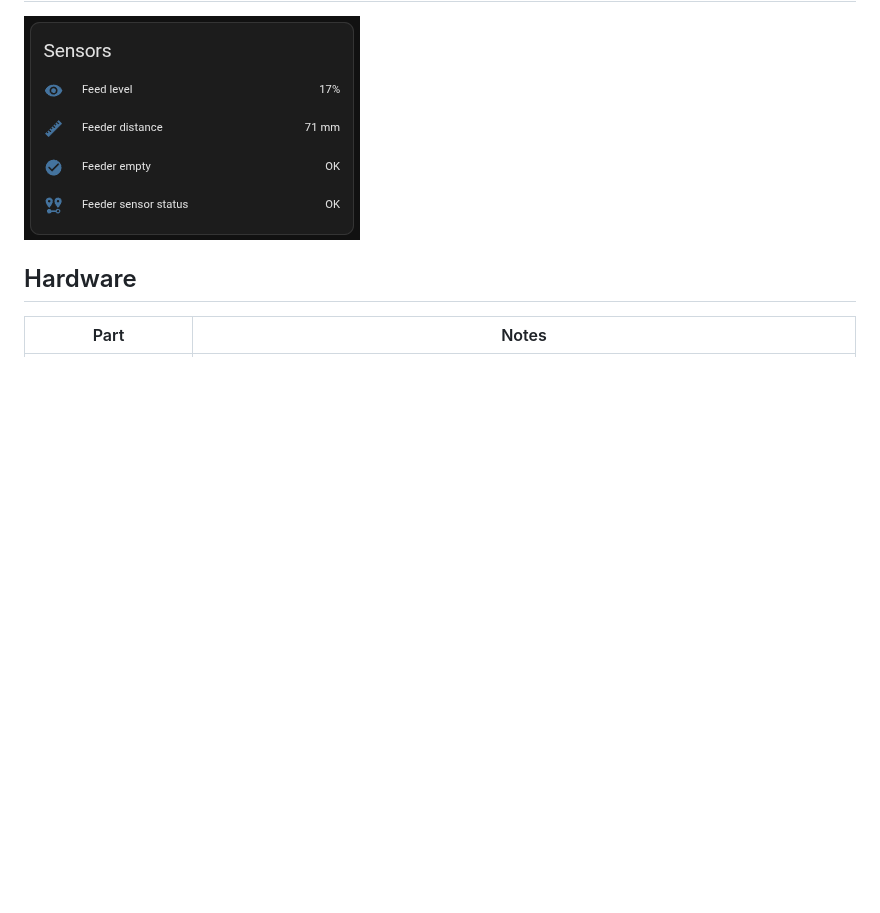
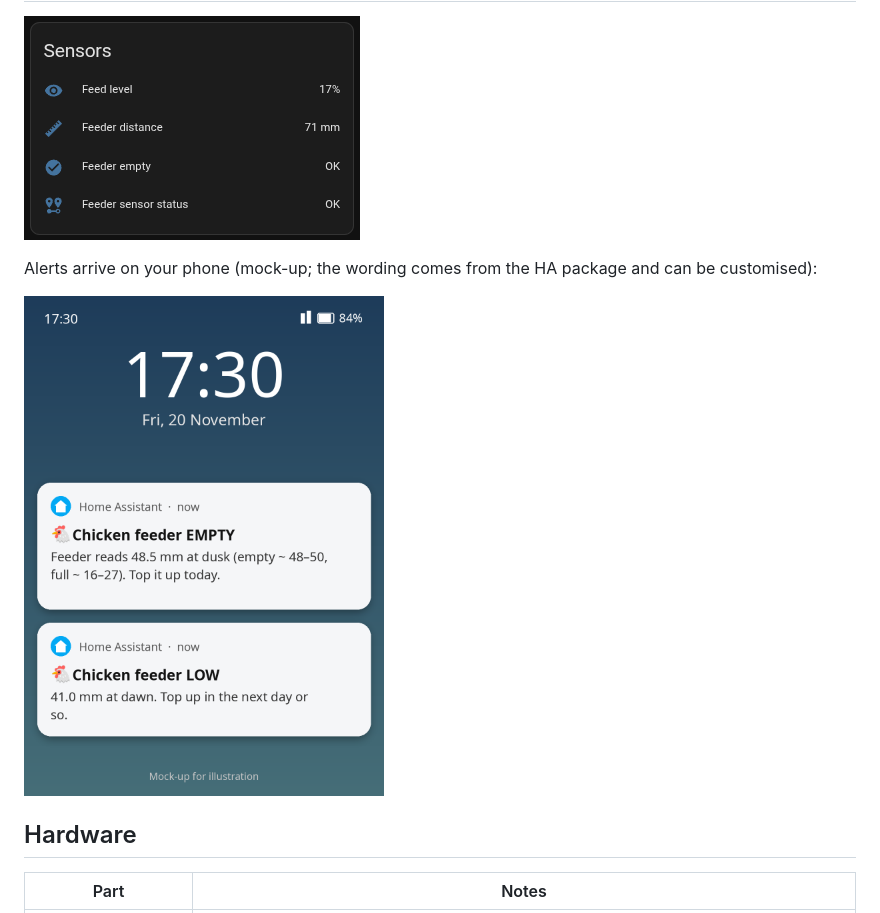
Before and after one commit to JohnMcLear/esphome-chicken-feeder-level, a Markdown page: README.md, the part around the change. Rendered like a GitHub page; pictures changed too: images/phone_notification_mockup.png (added); blank space fills up the shorter version.

Commit message:
README: phone notification mock-up

```diff
--- a/README.md
+++ b/README.md
@@ -21,6 +21,10 @@ Tells you when the chicken feeder is running low or empty. It's rough but it wor
 ## What it looks like in Home Assistant
 
 ![HA sensors card: feed level, distance, empty flag, sensor status](images/ha_sensors_card.png)
+
+Alerts arrive on your phone (mock-up; the wording comes from the HA package and can be customised):
+
+<img src="images/phone_notification_mockup.png" alt="Phone notifications: Chicken feeder EMPTY and LOW" width="360">
 
 ## Hardware
 
```
